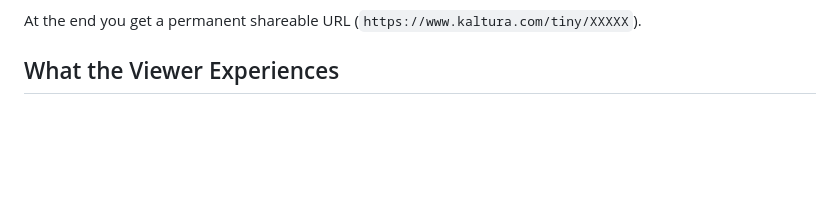
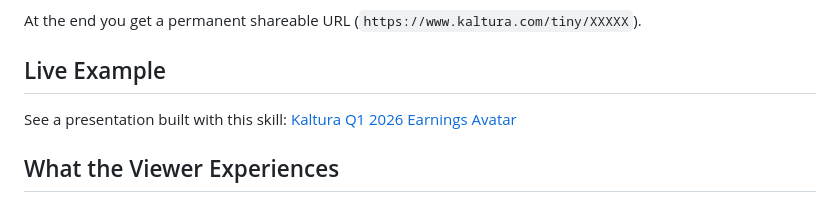
Before and after one commit to kaltura/avatar-presentation-skill, a Markdown page: README.md, the part around the change. Rendered like a GitHub page; blank space fills up the shorter version.

Commit message:
Add live example link to README
Co-Authored-By: Claude Opus 4.6 <noreply@anthropic.com>

```diff
--- a/README.md
+++ b/README.md
@@ -28,6 +28,10 @@ The skill walks you through everything interactively:
 6. **Deploy** — Upload to Kaltura CDN, update short link with cache-bust
 
 At the end you get a permanent shareable URL (`https://www.kaltura.com/tiny/XXXXX`).
+
+## Live Example
+
+See a presentation built with this skill: [Kaltura Q1 2026 Earnings Avatar](https://q1-26-avatar.kaltura.com/)
 
 ## What the Viewer Experiences
 
```
